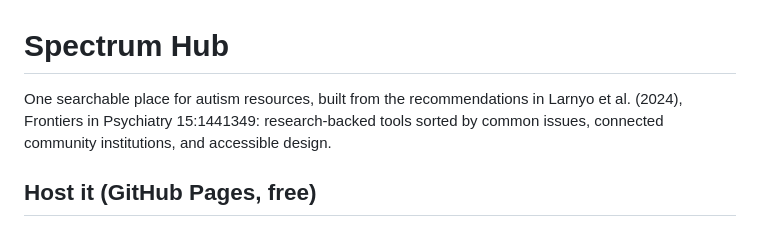
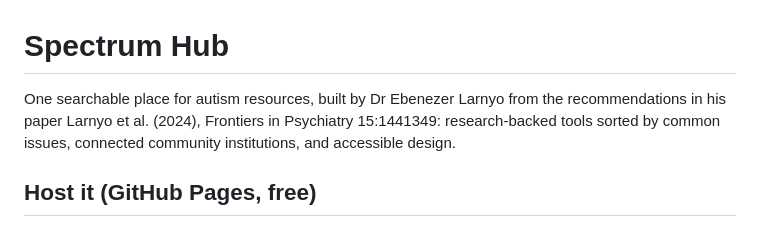
Before and after one commit to Ebenezer-Larnyo/spectrum-hub, a Markdown page: README.md, the part around the change. Drawn GitHub-style.

```diff
--- a/README.md
+++ b/README.md
@@ -1,6 +1,6 @@
 # Spectrum Hub
 
-One searchable place for autism resources, built from the recommendations in Larnyo et al. (2024), Frontiers in Psychiatry 15:1441349:
+One searchable place for autism resources, built by Dr Ebenezer Larnyo from the recommendations in his paper Larnyo et al. (2024), Frontiers in Psychiatry 15:1441349:
 research-backed tools sorted by common issues, connected community institutions, and accessible design.
 
 ## Host it (GitHub Pages, free)
```
